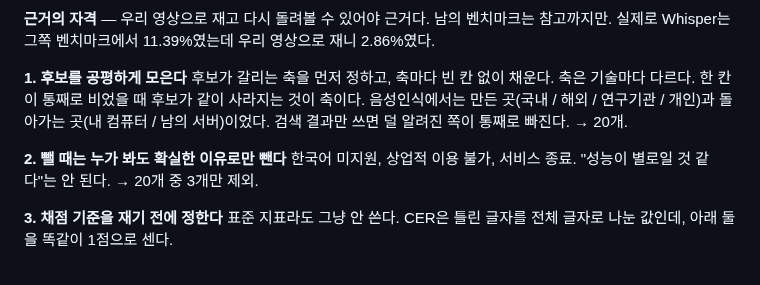
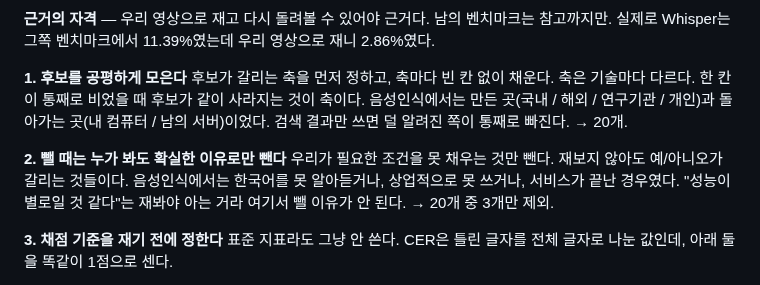
Before and after one commit to 7inug1/digestube, a Markdown page: notes/00-methodology.md, the part around the change. GitHub-like rendering.

Commit message:
docs: 소거 조건을 일반화
한국어 미지원/상업 이용 불가/서비스 종료를 고정 목록처럼 적어놨는데,
이건 음성인식에 해당하는 조건일 뿐이다. 판단 기준을 앞에 두고 사례로 내렸다.

```diff
--- a/notes/00-methodology.md
+++ b/notes/00-methodology.md
@@ -26,7 +26,7 @@
 후보가 갈리는 축을 먼저 정하고, 축마다 빈 칸 없이 채운다. 축은 기술마다 다르다. 한 칸이 통째로 비었을 때 후보가 같이 사라지는 것이 축이다. 음성인식에서는 만든 곳(국내 / 해외 / 연구기관 / 개인)과 돌아가는 곳(내 컴퓨터 / 남의 서버)이었다. 검색 결과만 쓰면 덜 알려진 쪽이 통째로 빠진다. → 20개.
 
 **2. 뺄 때는 누가 봐도 확실한 이유로만 뺀다**
-한국어 미지원, 상업적 이용 불가, 서비스 종료. "성능이 별로일 것 같다"는 안 된다. → 20개 중 3개만 제외.
+우리가 필요한 조건을 못 채우는 것만 뺀다. 재보지 않아도 예/아니오가 갈리는 것들이다. 음성인식에서는 한국어를 못 알아듣거나, 상업적으로 못 쓰거나, 서비스가 끝난 경우였다. "성능이 별로일 것 같다"는 재봐야 아는 거라 여기서 뺄 이유가 안 된다. → 20개 중 3개만 제외.
 
 **3. 채점 기준을 재기 전에 정한다**
 표준 지표라도 그냥 안 쓴다. CER은 틀린 글자를 전체 글자로 나눈 값인데, 아래 둘을 똑같이 1점으로 센다.
```
